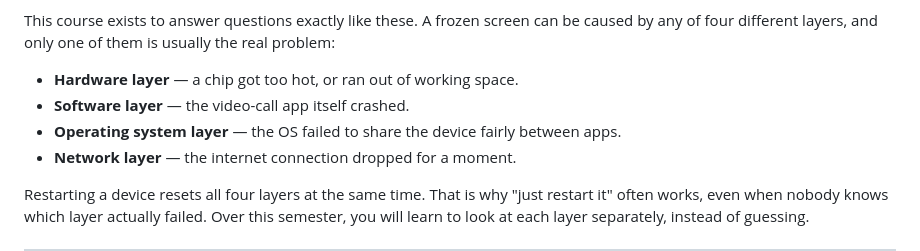
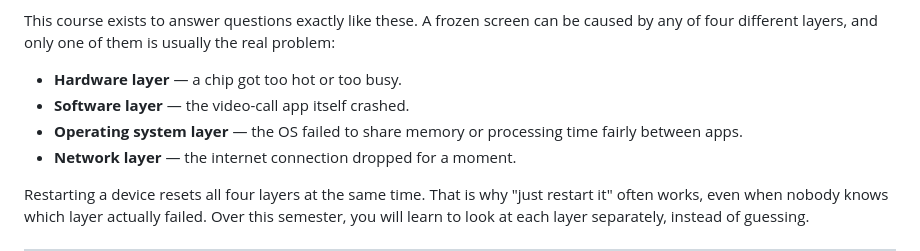
Before and after one commit to yushintia/intro-computer-engineering, a Markdown page: materials/week01/handout.md, the part around the change. Rendered like a GitHub page.

```diff
--- a/materials/week01/handout.md
+++ b/materials/week01/handout.md
@@ -55,9 +55,10 @@ This course exists to answer questions exactly like these. A frozen
 screen can be caused by any of four different layers, and only one of
 them is usually the real problem:
 
-- **Hardware layer** — a chip got too hot, or ran out of working space.
+- **Hardware layer** — a chip got too hot or too busy.
 - **Software layer** — the video-call app itself crashed.
-- **Operating system layer** — the OS failed to share the device fairly between apps.
+- **Operating system layer** — the OS failed to share memory or
+  processing time fairly between apps.
 - **Network layer** — the internet connection dropped for a moment.
 
 Restarting a device resets all four layers at the same time. That is
```
Also changed, not shown: slides/week01-introduction.md (+6 -6 lines).
